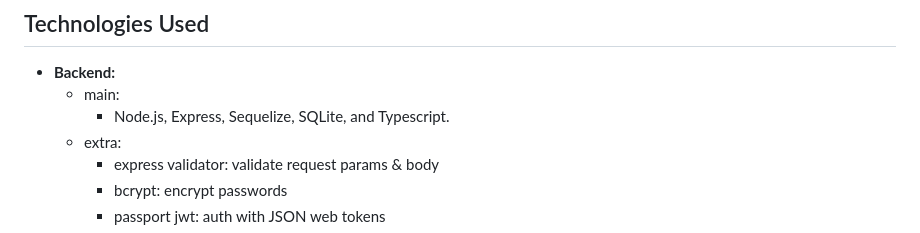
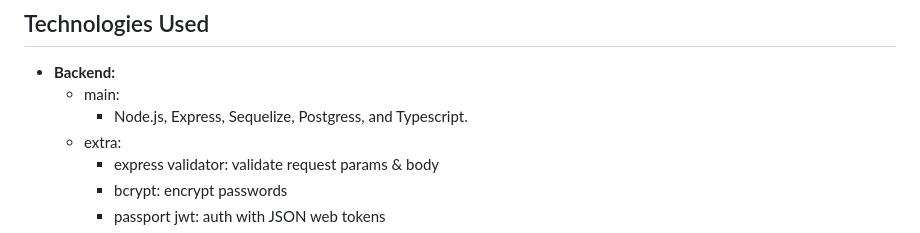
Before and after one commit to CulinaryAlchemy/CulinaryAlchemy, a Markdown page: Readme.md, the part around the change. Rendered like a GitHub page.

```diff
--- a/Readme.md
+++ b/Readme.md
@@ -38,7 +38,7 @@ CulinaryAlchemy is an online platform that aims to revolutionize the way people
 
 - **Backend:**
   - main:
-    - Node.js, Express, Sequelize, SQLite, and Typescript.
+    - Node.js, Express, Sequelize, Postgress, and Typescript.
   - extra:
     - express validator: validate request params & body
     - bcrypt: encrypt passwords
```
